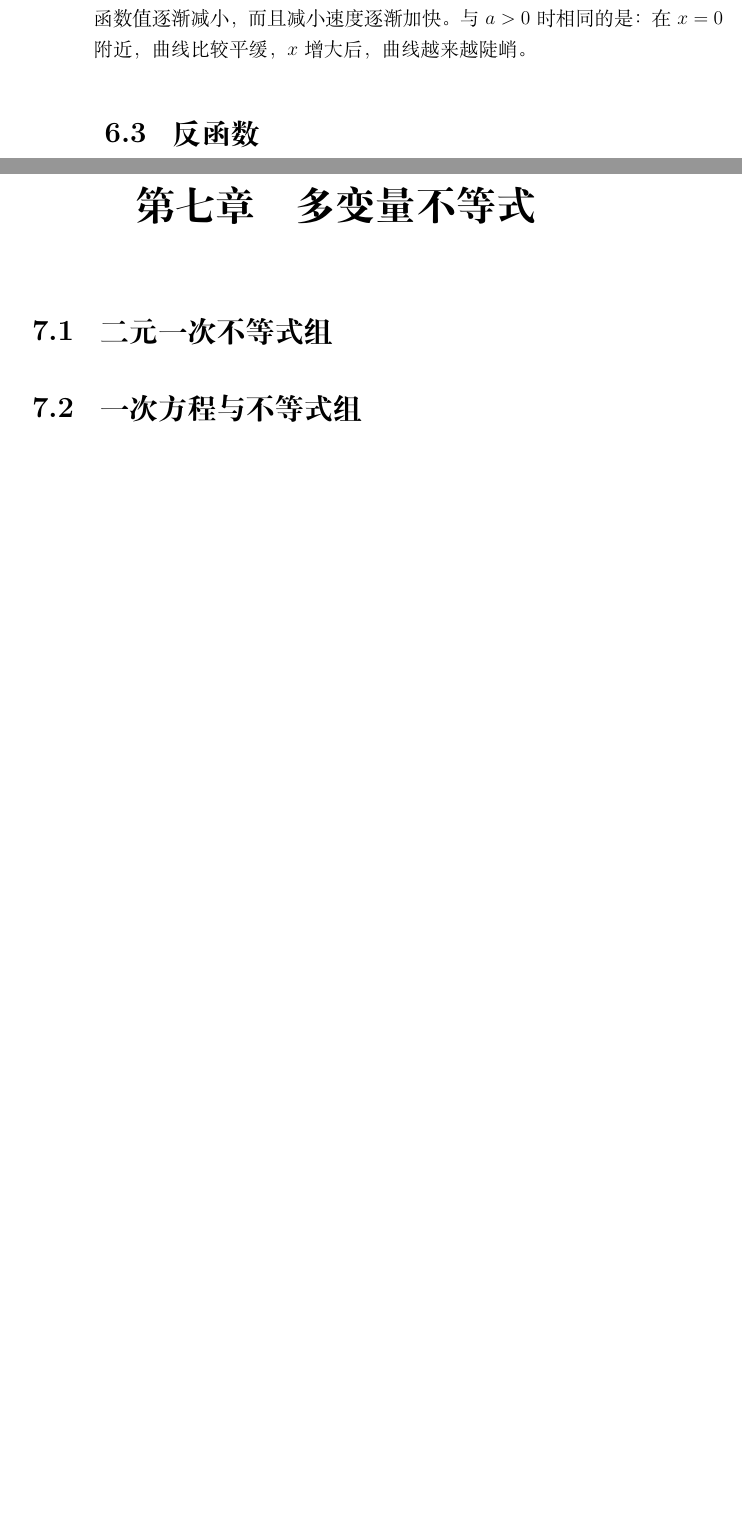
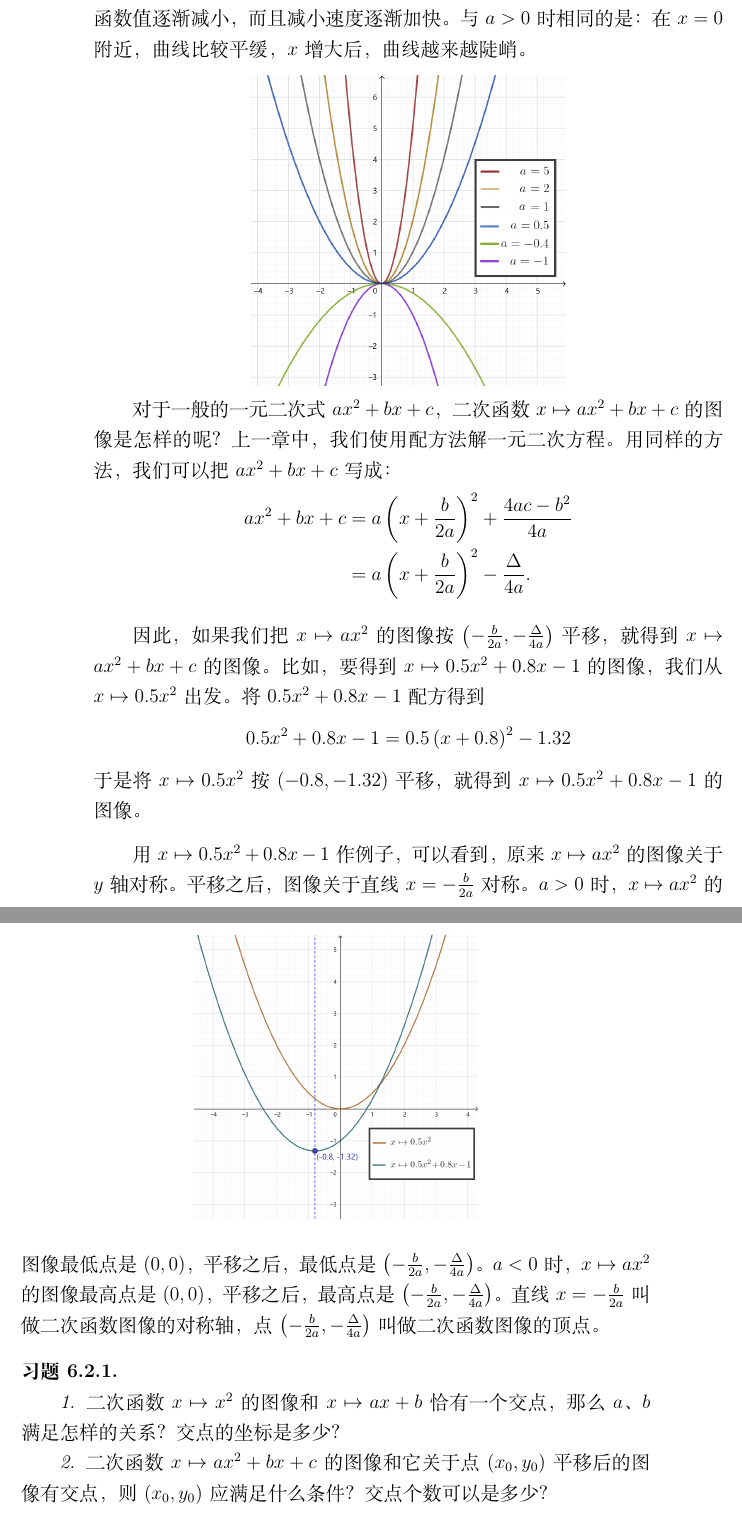
Before and after one commit to abdulle-sabaf/cathunu-bhallifa, a LaTeX book (src/中学数学/第四册.tex): two parts of pages 42 and 43 of 43, joined at a grey line, cut so that both start at the same text, the shorter picture padded with empty space. Compiled offline with XeLaTeX; a missing font is replaced by an installed copy or a similar font.

Commit message:
add quadratic functions

```diff
--- a/src/中学数学/第四册.tex
+++ b/src/中学数学/第四册.tex
@@ -1002,10 +1001,49 @@ $(x, x^2)$，$(-x, x^2)$也在图像上，所以图像关于$y$轴对称。由
 从$x=0$开始，随着$x$逐渐增大，函数值逐渐减小，而且减小速度逐渐加快。
 与$a>0$时相同的是：在$x=0$附近，曲线比较平缓，$x$增大后，曲线越来越陡峭。
 
-\section{反函数}
+\begin{figure}[h] %this figure will be at the right
+    \vspace{8pt}
+    \centering
+    \includegraphics[width=0.5\textwidth]{二次函数2.png}
+\end{figure}
 
-\chapter{多变量不等式}
-\section{二元一次不等式组}
-\section{一次方程与不等式组}
+对于一般的一元二次式$ax^2+bx+c$，二次函数$x\mapsto ax^2+bx+c$的图像是怎样的呢？
+上一章中，我们使用配方法解一元二次方程。用同样的方法，我们可以把$ax^2+bx+c$
+写成：
+\begin{align}
+    ax^2+bx+c &= a\left(x + \frac{b}{2a}\right)^2 + \frac{4ac - b^2}{4a} \notag \\
+    &= a\left(x + \frac{b}{2a}\right)^2 - \frac{\Delta}{4a}. \notag
+\end{align}
+
+因此，如果我们把$x\mapsto ax^2$的图像按$\left(-\frac{b}{2a}, -\frac{\Delta}{4a}\right)$平移，
+就得到$x\mapsto ax^2+bx+c$的图像。
+比如，要得到$x\mapsto 0.5x^2+0.8x-1$的图像，我们从
+$x\mapsto 0.5x^2$出发。将$0.5x^2+0.8x-1$配方得到
+$$ 0.5x^2+0.8x-1 = 0.5\left(x + 0.8\right)^2 - 1.32$$
+于是将$x\mapsto 0.5x^2$按$(-0.8, -1.32)$平移，就得到$x\mapsto 0.5x^2+0.8x-1$的图像。
+
+\begin{figure}[ht] %this figure will be at the right
+    \centering
+    \includegraphics[width=0.45\textwidth]{二次函数3.png}
+\end{figure}
+
+用$x\mapsto 0.5x^2+0.8x-1$作例子，可以看到，原来$x\mapsto ax^2$的图像关于$y$轴对称。
+平移之后，图像关于直线$x = -\frac{b}{2a}$对称。$a>0$时，$x\mapsto ax^2$的图像最低点是$(0,0)$，
+平移之后，最低点是$\left(-\frac{b}{2a}, -\frac{\Delta}{4a}\right)$。
+$a<0$时，$x\mapsto ax^2$的图像最高点是$(0,0)$，
+平移之后，最高点是$\left(-\frac{b}{2a}, -\frac{\Delta}{4a}\right)$。
+直线$x = -\frac{b}{2a}$叫做二次函数图像的对称轴，
+点$\left(-\frac{b}{2a}, -\frac{\Delta}{4a}\right)$叫做二次函数图像的顶点。
+\begin{xt}\label{xt:5-1-0}
+    \mbox{} \\
+    \indent 1. 二次函数$x\mapsto x^2$的图像和$x\mapsto ax + b$恰有一个交点，
+    那么$a$、$b$满足怎样的关系？交点的坐标是多少？\\
+    \indent 2. 二次函数$x\mapsto ax^2+bx+c$的图像和它关于点$(x_0, y_0)$平移后的图像有交点，
+    则$(x_0, y_0)$应满足什么条件？交点个数可以是多少？
+\end{xt}
+
+% \chapter{多变量不等式}
+% \section{二元一次不等式组}
+% \section{一次方程与不等式组}
 
 \end{document}
```
Also changed, not shown: src/中学数学/二次.png (added), src/中学数学/二次函数2.png (added), src/中学数学/二次函数3.png (added), src/中学数学/第四册.tex (3 more changed lines).
